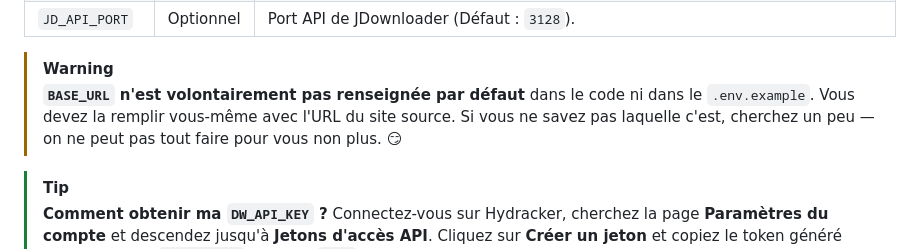
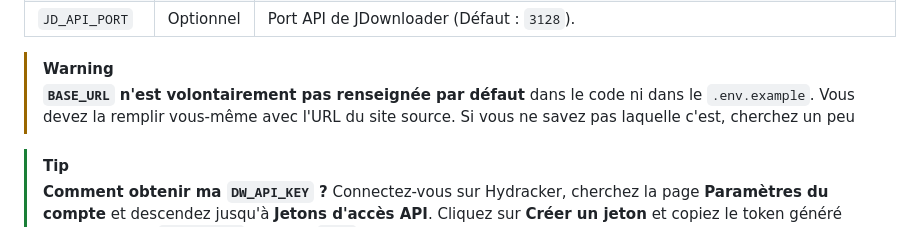
Before and after one commit to NoNoBzH22/Hydr-Hacked, a Markdown page: README.md, the part around the change. GitHub-like rendering.

Commit message:
On reste poli désolé

```diff
--- a/README.md
+++ b/README.md
@@ -101,7 +101,7 @@ Créez un fichier `.env` à la racine du projet et configurez les variables suiv
 | `JD_API_PORT` | Optionnel | Port API de JDownloader (Défaut : `3128`). |
 
 > [!WARNING]
-> **`BASE_URL` n'est volontairement pas renseignée par défaut** dans le code ni dans le `.env.example`. Vous devez la remplir vous-même avec l'URL du site source. Si vous ne savez pas laquelle c'est, cherchez un peu — on ne peut pas tout faire pour vous non plus. 😏
+> **`BASE_URL` n'est volontairement pas renseignée par défaut** dans le code ni dans le `.env.example`. Vous devez la remplir vous-même avec l'URL du site source. Si vous ne savez pas laquelle c'est, cherchez un peu
 
 > [!TIP]
 > **Comment obtenir ma `DW_API_KEY` ?**
```
